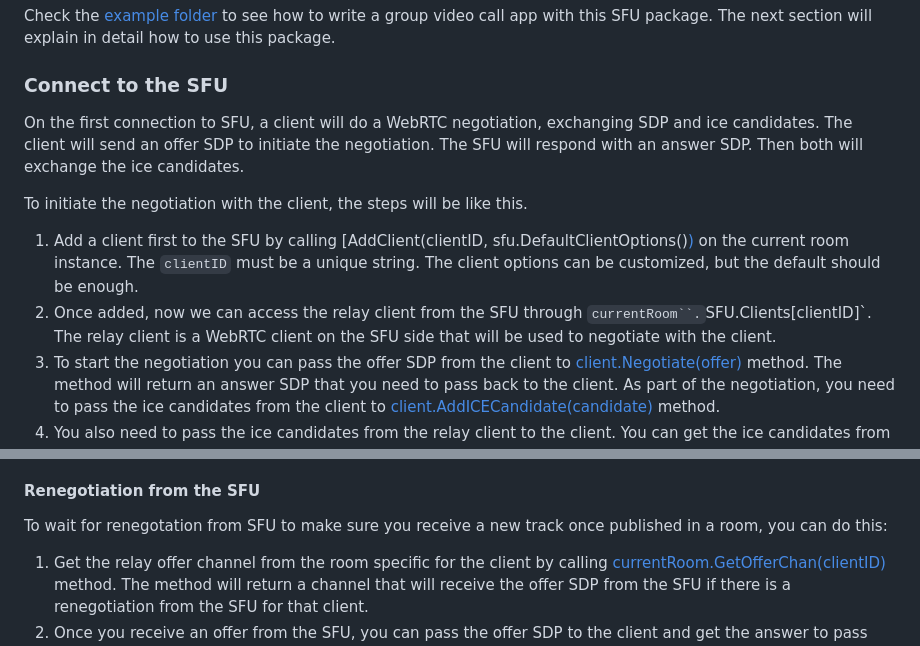
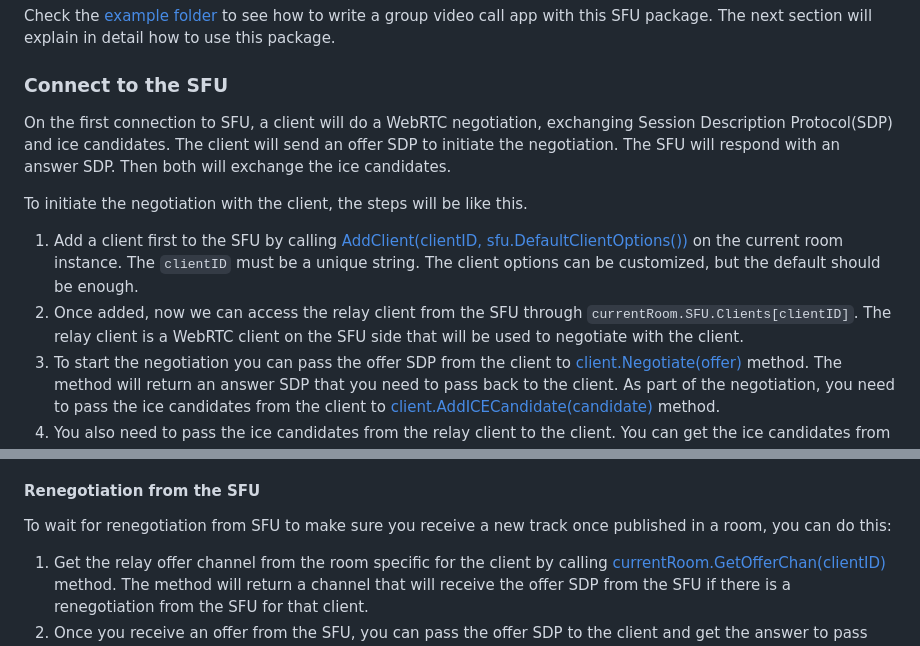
Before and after one commit to inlivedev/sfu, a Markdown page: README.md, 2 parts joined by grey strips. Rendered like a GitHub page.

Commit message:
fix link on README

```diff
--- a/README.md
+++ b/README.md
@@ -23,11 +23,11 @@ SFU <-----> Room <-----> REST/WebSocket/gRPC
 
 
 ### Connect to the SFU
-On the first connection to SFU, a client will do a WebRTC negotiation, exchanging SDP and ice candidates. The client will send an offer SDP to initiate the negotiation. The SFU will respond with an answer SDP. Then both will exchange the ice candidates.
+On the first connection to SFU, a client will do a WebRTC negotiation, exchanging Session Description Protocol(SDP) and ice candidates. The client will send an offer SDP to initiate the negotiation. The SFU will respond with an answer SDP. Then both will exchange the ice candidates.
 
 To initiate the negotiation with the client, the steps will be like this.
-1. Add a client first to the SFU by calling [AddClient(clientID, sfu.DefaultClientOptions()[)](./room.go#L133) on the current room instance. The `clientID` must be a unique string. The client options can be customized, but the default should be enough.
-2. Once added, now we can access the relay client from the SFU through `currentRoom``.`SFU.Clients[clientID]`. The relay client is a WebRTC client on the SFU side that will be used to negotiate with the client.
+1. Add a client first to the SFU by calling [AddClient(clientID, sfu.DefaultClientOptions())](./room.go#L133) on the current room instance. The `clientID` must be a unique string. The client options can be customized, but the default should be enough.
+2. Once added, now we can access the relay client from the SFU through `currentRoom.SFU.Clients[clientID]`. The relay client is a WebRTC client on the SFU side that will be used to negotiate with the client.
 3. To start the negotiation you can pass the offer SDP from the client to [client.Negotiate(offer)](./client.go#L113) method. The method will return an answer SDP that you need to pass back to the client.
 As part of the negotiation, you need to pass the ice candidates from the client to [client.AddICECandidate(candidate)](./client.go#L353) method.
 5. You also need to pass the ice candidates from the relay client to the client. You can get the ice candidates from the relay client by listening to the `client.OnICECandidate` event. The event will be triggered when the relay client has a new ice candidate. You can get the ice candidate from the event data. Then you can pass the ice candidate to the client. To do this, you need to receive it from the client candidate channel. To access the relay candidate channel, you can call [currentRoom.GetCandidateChan(clientID)](./room.go#L267) method. The method will return a channel that will receive the ice candidate from the relay client. Once you receive it you can pass the ice candidate to the client.
@@ -38,7 +38,7 @@ Once you complete the 5 steps above, the connection should be established.
 Usually, renegotiation will need when a new track is added or removed. The renegotiation can be initiated by the SFU if a new client is joined the room and publish a new track to the room. To broadcast the track to all clients, the SFU must renegotiate with each client to let them know about the new tracks.
 
 #### Renegotiation from the SFU
-To wait for renegotation from SFU to make sure you receive a new track once published in a room, you can do this:
+To wait for renegotiation from SFU to make sure you receive a new track once published in a room, you can do this:
 1. Get the relay offer channel from the room specific for the client by calling [currentRoom.GetOfferChan(clientID)](./room.go#L258) method. The method will return a channel that will receive the offer SDP from the SFU if there is a renegotiation from the SFU for that client.
 2. Once you receive an offer from the SFU, you can pass the offer SDP to the client and get the answer to pass back to the SFU.
 3. The answer SDP will pass through the relay answer channel that you can get by calling [currentRoom.GetAnswerChan(clientID)](./room.go#L249) method. The method will return a channel that will receive the answer SDP from the client to complete the renegotiation.
```
